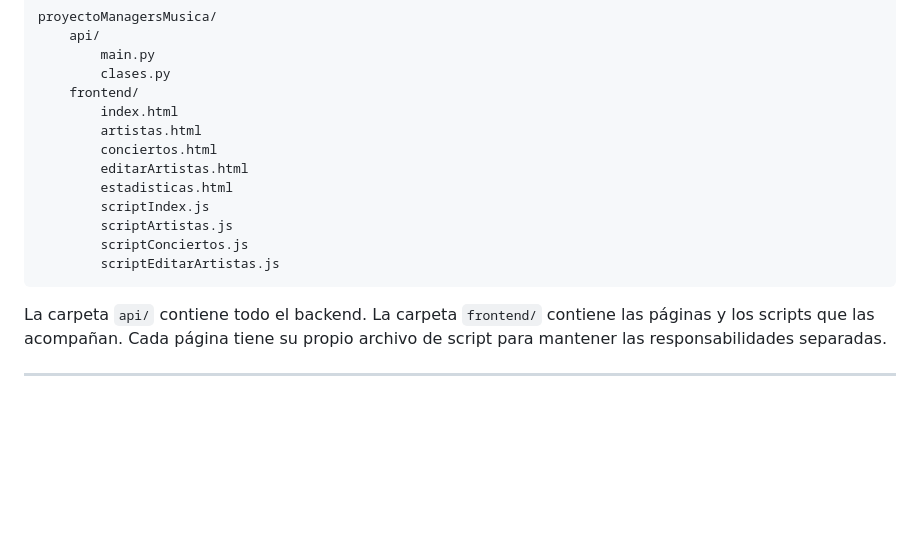
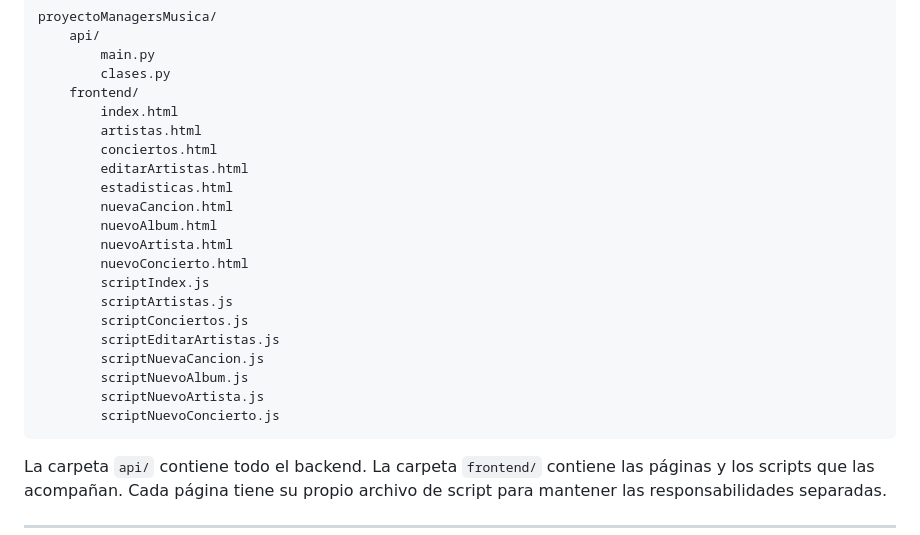
Before and after one commit to anielorihuela/proyectoManagersMusica, a Markdown page: ReadMe.md, the part around the change. Rendered like a GitHub page; blank space fills up the shorter version.

Commit message:
Actualización ReadMe

````diff
--- a/ReadMe.md
+++ b/ReadMe.md
@@ -25,10 +25,18 @@ proyectoManagersMusica/
         conciertos.html
         editarArtistas.html
         estadisticas.html
+        nuevaCancion.html
+        nuevoAlbum.html
+        nuevoArtista.html
+        nuevoConcierto.html
         scriptIndex.js
         scriptArtistas.js
         scriptConciertos.js
         scriptEditarArtistas.js
+        scriptNuevaCancion.js
+        scriptNuevoAlbum.js
+        scriptNuevoArtista.js
+        scriptNuevoConcierto.js
 ```
 
 La carpeta `api/` contiene todo el backend. La carpeta `frontend/` contiene las páginas y los scripts que las acompañan. Cada página tiene su propio archivo de script para mantener las responsabilidades separadas.
````
